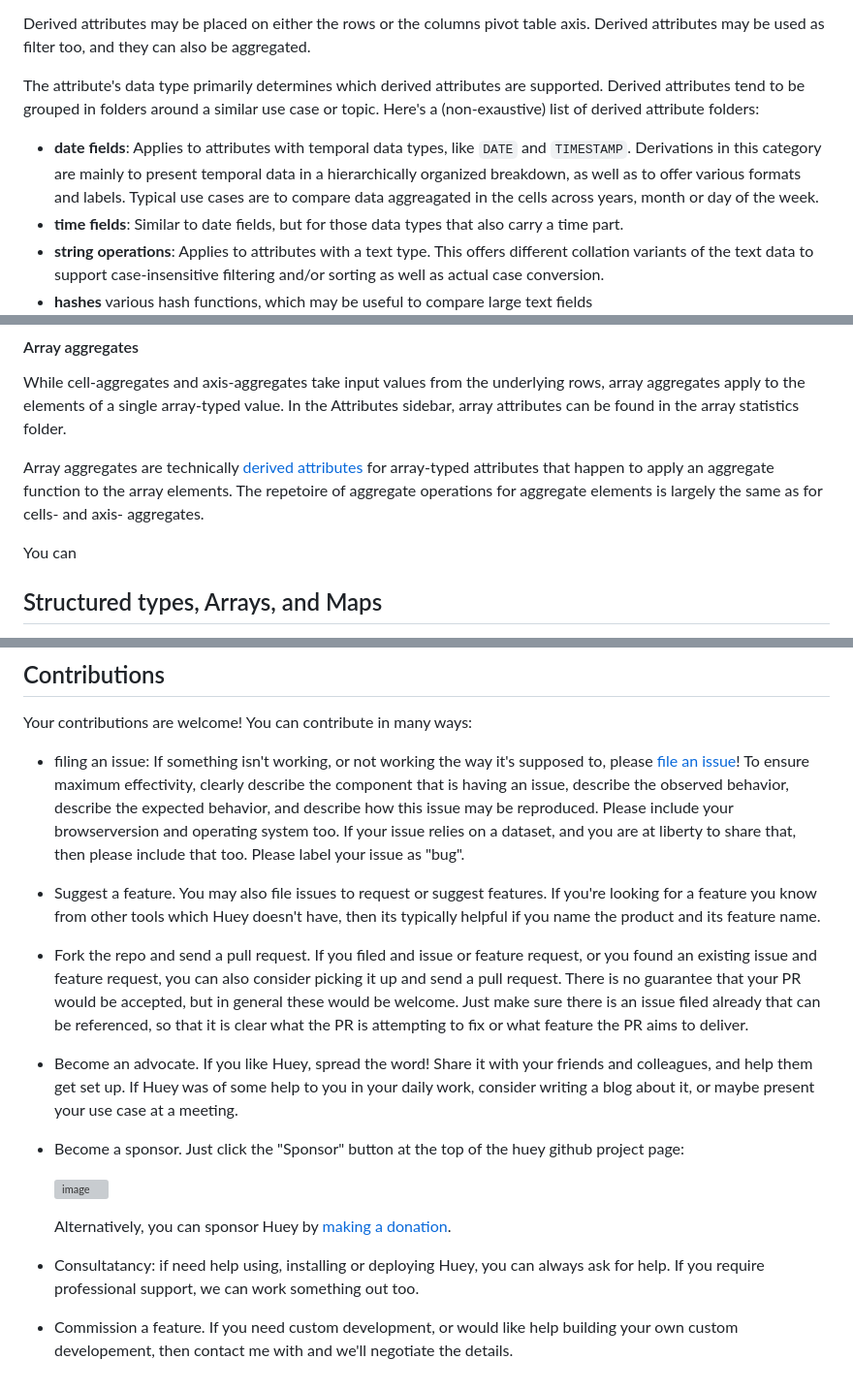
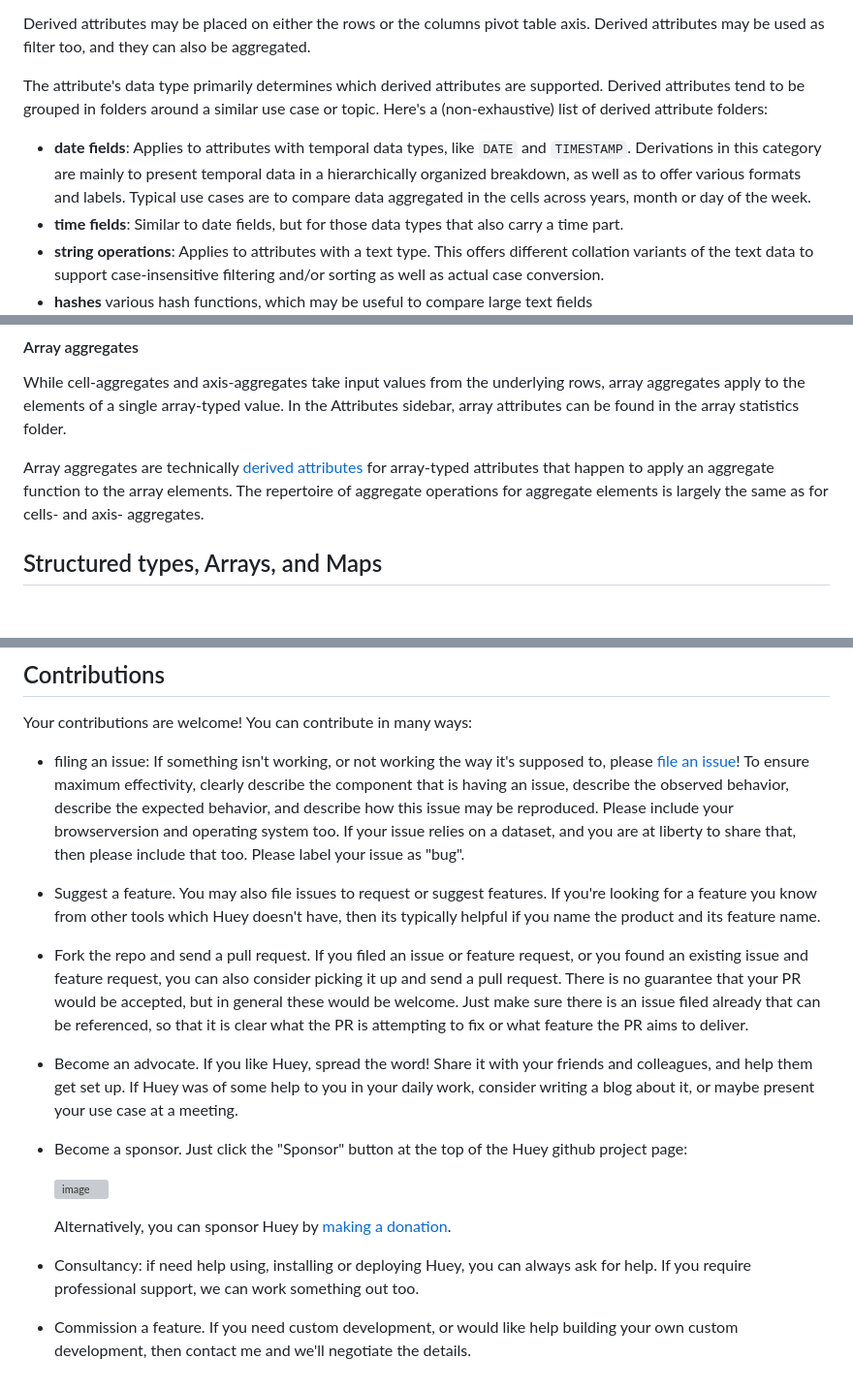
Before and after one commit to rpbouman/huey, a Markdown page: README.md, 3 parts joined by grey strips. Shown at 97% size. Rendered like a GitHub page; blank space fills up the shorter version; grey boxes are pictures that could not be loaded.

````diff
--- a/README.md
+++ b/README.md
@@ -261,10 +260,10 @@ Derived attributes may be used as filter too, and they can also be aggregated.
 
 The attribute's data type primarily determines which derived attributes are supported.
 Derived attributes tend to be grouped in folders around a similar use case or topic.
-Here's a (non-exaustive) list of derived attribute folders:
+Here's a (non-exhaustive) list of derived attribute folders:
 - **date fields**: Applies to attributes with temporal data types, like ```DATE``` and ```TIMESTAMP```.
   Derivations in this category are mainly to present temporal data in a hierarchically organized breakdown, as well as to offer various formats and labels.
-  Typical use cases are to compare data aggreagated in the cells across years, month or day of the week.
+  Typical use cases are to compare data aggregated in the cells across years, month or day of the week.
 - **time fields**: Similar to date fields, but for those data types that also carry a time part.
 - **string operations**: Applies to attributes with a text type.
   This offers different collation variants of the text data to support case-insensitive filtering and/or sorting as well as actual case conversion.
@@ -347,9 +346,7 @@ While cell-aggregates and axis-aggregates take input values from the underlying
 In the Attributes sidebar, array attributes can be found in the array statistics folder.
 
 Array aggregates are technically [derived attributes](#derived-attributes) for array-typed attributes that happen to apply an aggregate function to the array elements.
-The repetoire of aggregate operations for aggregate elements is largely the same as for cells- and axis- aggregates.
-
-You can
+The repertoire of aggregate operations for aggregate elements is largely the same as for cells- and axis- aggregates.
 
 ## Structured types, Arrays, and Maps
 
@@ -640,11 +637,11 @@ You can contribute in many ways:
   To ensure maximum effectivity, clearly describe the component that is having an issue, describe the observed behavior, describe the expected behavior, and describe how this issue may be reproduced. Please include your browserversion and operating system too. If your issue relies on a dataset, and you are at liberty to share that, then please include that too. Please label your issue as "bug".
 - Suggest a feature. You may also file issues to request or suggest features. If you're looking for a feature you know from other tools which Huey doesn't have, then its typically helpful if you name the product and its feature name.
-- Fork the repo and send a pull request. If you filed and issue or feature request, or you found an existing issue and feature request, you can also consider picking it up and send a pull request. There is no guarantee that your PR would be accepted, but in general these would be welcome. Just make sure there is an issue filed already that can be referenced, so that it is clear what the PR is attempting to fix or what feature the PR aims to deliver.
+- Fork the repo and send a pull request. If you filed an issue or feature request, or you found an existing issue and feature request, you can also consider picking it up and send a pull request. There is no guarantee that your PR would be accepted, but in general these would be welcome. Just make sure there is an issue filed already that can be referenced, so that it is clear what the PR is attempting to fix or what feature the PR aims to deliver.
 - Become an advocate. If you like Huey, spread the word! Share it with your friends and colleagues, and help them get set up. If Huey was of some help to you in your daily work, consider writing a blog about it, or maybe present your use case at a meeting.
-- Become a sponsor. Just click the "Sponsor" button at the top of the huey github project page:
+- Become a sponsor. Just click the "Sponsor" button at the top of the Huey github project page:
 
   ![image](https://github.com/user-attachments/assets/a8fb2c41-5286-467b-b1a6-4a06495dcb51)
 
   Alternatively, you can sponsor Huey by <a href="https://www.paypal.com/donate/?hosted_button_id=776A6UNZ35M84" target="_blank" rel="noopener noreferrer">making a donation</a>.
-- Consultatancy: if need help using, installing or deploying Huey, you can always ask for help. If you require professional support, we can work something out too.
-- Commission a feature. If you need custom development, or would like help building your own custom developement, then contact me with and we'll negotiate the details.
+- Consultancy: if need help using, installing or deploying Huey, you can always ask for help. If you require professional support, we can work something out too.
+- Commission a feature. If you need custom development, or would like help building your own custom development, then contact me and we'll negotiate the details.
````
Also changed, not shown: other parts of README.md (+11 -12 lines).
